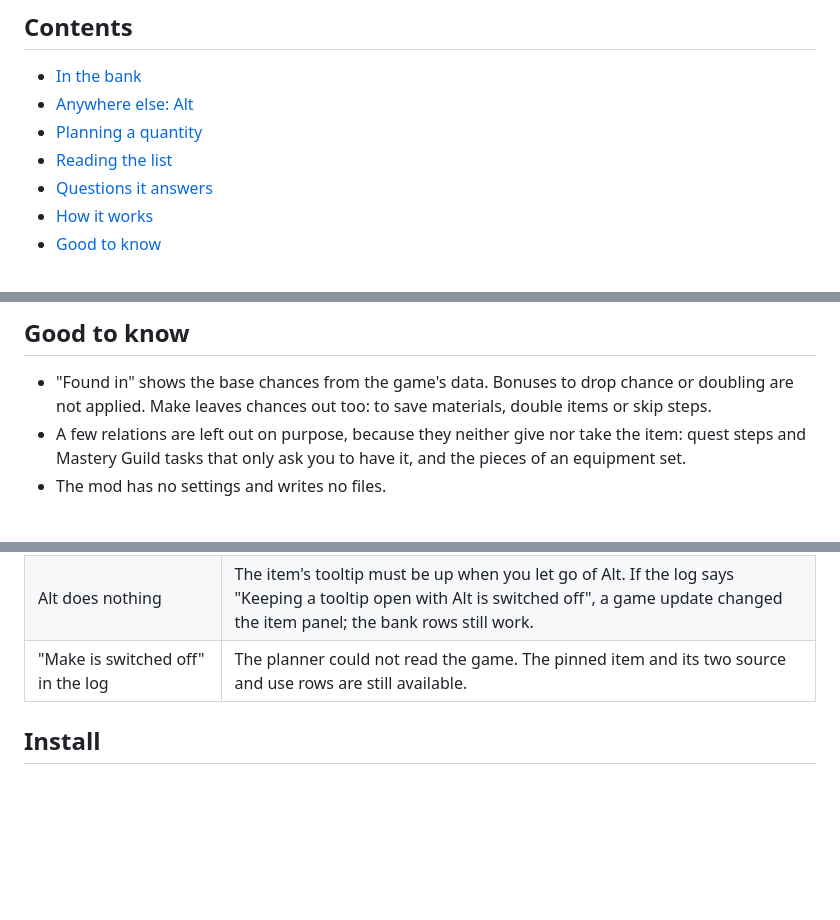
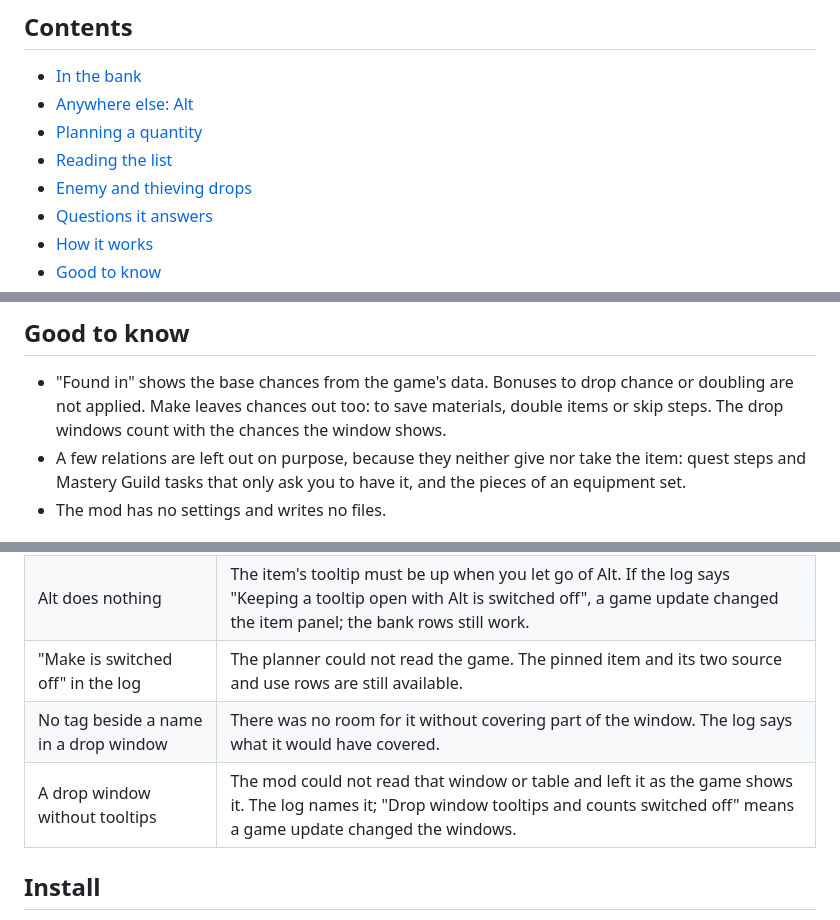
Before and after one commit to 149segolte/melvor-idle-2-qol-mods, a Markdown page: mods/ItemSources/README.md, 3 parts joined by grey strips. Drawn GitHub-style; blank space fills up the shorter version.

```diff
--- a/mods/ItemSources/README.md
+++ b/mods/ItemSources/README.md
@@ -26,6 +26,7 @@ shop purchase. It works in the bank, and on any item's tooltip anywhere in the g
 - [Anywhere else: Alt](#anywhere-else-alt)
 - [Planning a quantity](#planning-a-quantity)
 - [Reading the list](#reading-the-list)
+- [Enemy and thieving drops](#enemy-and-thieving-drops)
 - [Questions it answers](#questions-it-answers)
 - [How it works](#how-it-works)
 - [Good to know](#good-to-know)
@@ -149,7 +173,8 @@ flowchart LR
 ## Good to know
 
 - "Found in" shows the base chances from the game's data. Bonuses to drop chance or doubling are not
-  applied. Make leaves chances out too: to save materials, double items or skip steps.
+  applied. Make leaves chances out too: to save materials, double items or skip steps. The drop
+  windows count with the chances the window shows.
 - A few relations are left out on purpose, because they neither give nor take the item: quest steps and
   Mastery Guild tasks that only ask you to have it, and the pieces of an equipment set.
 - The mod has no settings and writes no files.
@@ -163,6 +188,8 @@ flowchart LR
 | "The game's data could not be read" | A game update changed the content in a way the mod cannot walk. The log says where; the mod needs an update. |
 | Alt does nothing | The item's tooltip must be up when you let go of Alt. If the log says "Keeping a tooltip open with Alt is switched off", a game update changed the item panel; the bank rows still work. |
 | "Make is switched off" in the log | The planner could not read the game. The pinned item and its two source and use rows are still available. |
+| No tag beside a name in a drop window | There was no room for it without covering part of the window. The log says what it would have covered. |
+| A drop window without tooltips | The mod could not read that window or table and left it as the game shows it. The log names it; "Drop window tooltips and counts switched off" means a game update changed the windows. |
 
 ## Install
 
```
Also changed, not shown: other parts of mods/ItemSources/README.md (+23 -0 lines), CHANGELOG.md (+3 -0 lines), docs/img/item-sources-drops.png (added), docs/img/item-sources-thieving.png (added), 5 other files.
